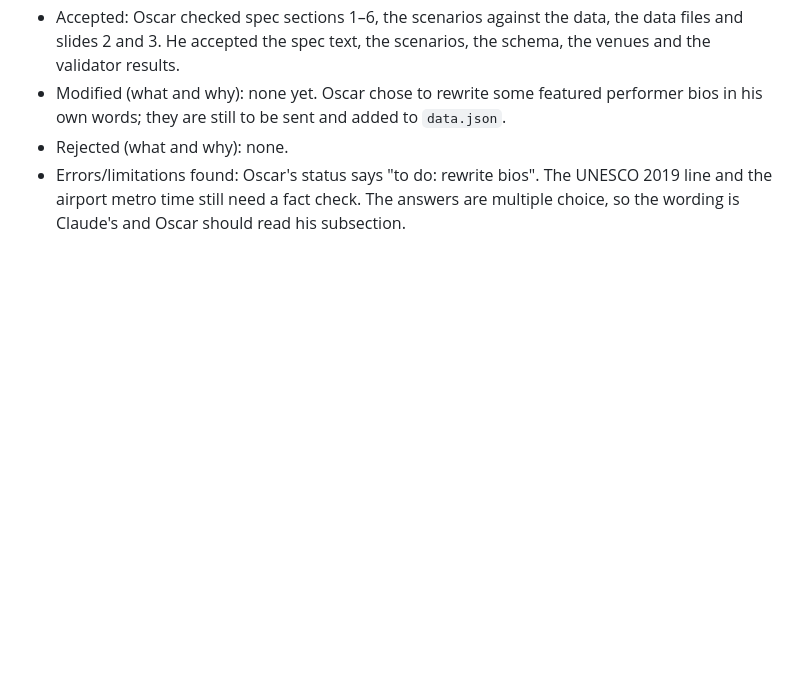
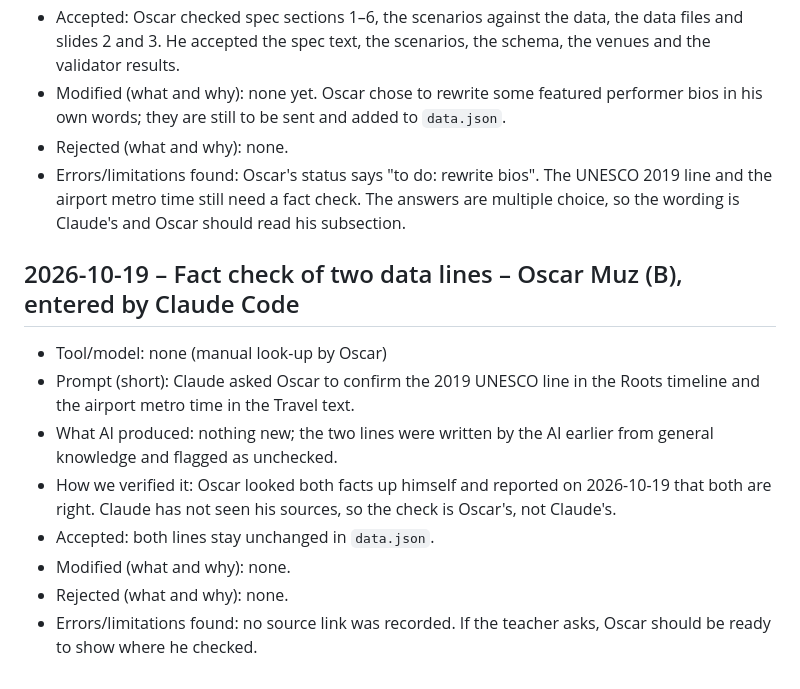
Before and after one commit to faiazyen/web-design-project, a Markdown page: ai-log.md, the part around the change. GitHub-like rendering; blank space fills up the shorter version.

Commit message:
Record Oscar's fact check of two data lines
Co-Authored-By: Claude Sonnet 5.5 <noreply@anthropic.com>

```diff
--- a/ai-log.md
+++ b/ai-log.md
@@ -220,3 +220,13 @@ Format per entry: **Prompt → What AI did → How I checked → Accepted / Reje
 - Modified (what and why): none yet. Oscar chose to rewrite some featured performer bios in his own words; they are still to be sent and added to `data.json`.
 - Rejected (what and why): none.
 - Errors/limitations found: Oscar's status says "to do: rewrite bios". The UNESCO 2019 line and the airport metro time still need a fact check. The answers are multiple choice, so the wording is Claude's and Oscar should read his subsection.
+
+## 2026-10-19 – Fact check of two data lines – Oscar Muz (B), entered by Claude Code
+- Tool/model: none (manual look-up by Oscar)
+- Prompt (short): Claude asked Oscar to confirm the 2019 UNESCO line in the Roots timeline and the airport metro time in the Travel text.
+- What AI produced: nothing new; the two lines were written by the AI earlier from general knowledge and flagged as unchecked.
+- How we verified it: Oscar looked both facts up himself and reported on 2026-10-19 that both are right. Claude has not seen his sources, so the check is Oscar's, not Claude's.
+- Accepted: both lines stay unchanged in `data.json`.
+- Modified (what and why): none.
+- Rejected (what and why): none.
+- Errors/limitations found: no source link was recorded. If the teacher asks, Oscar should be ready to show where he checked.
```
Also changed, not shown: project-specification.md (+1 -0 lines).
